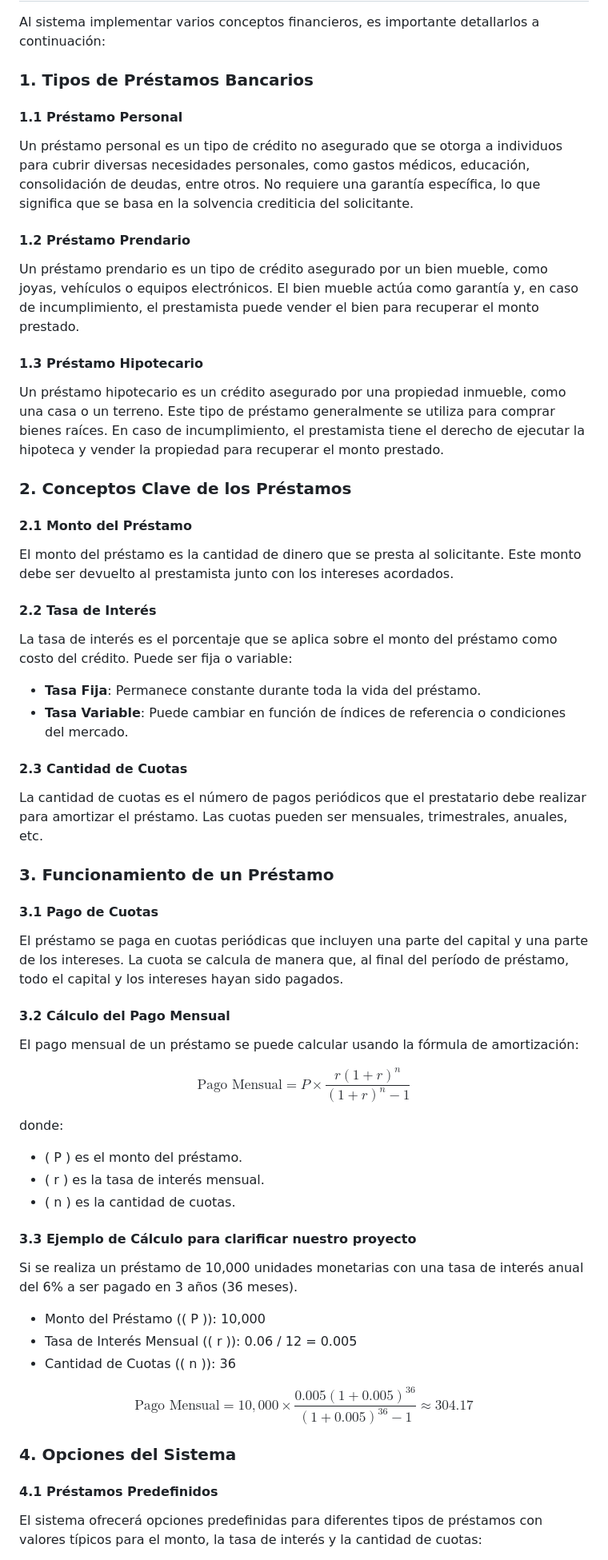
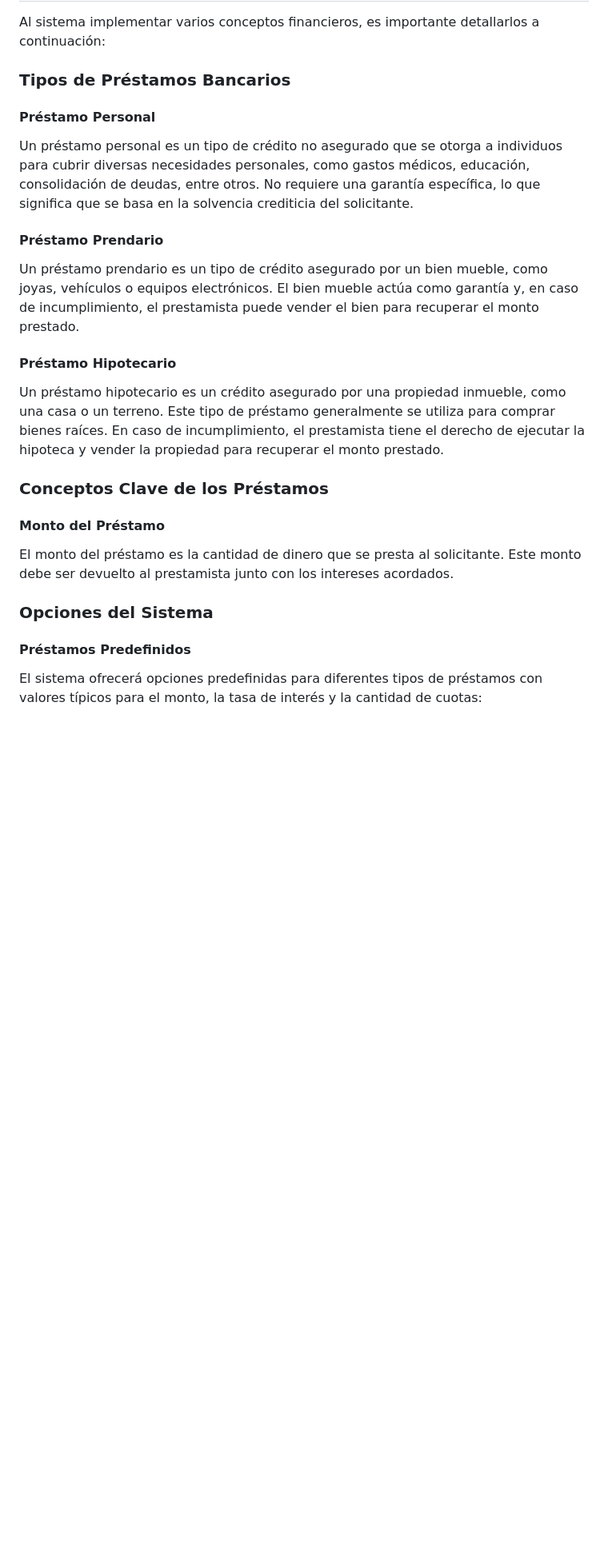
Before and after one commit to felipeaguero04/ie0217-proyecto, a Markdown page: README.md, the part around one of its changes. Shown at 80% size. GitHub-like rendering; blank space fills up the shorter version.

```diff
--- a/README.md
+++ b/README.md
@@ -57,53 +57,22 @@ que tienen los agentes.
 
 ## 2. Información general:
 Al sistema implementar varios conceptos financieros, es importante detallarlos a continuación:
-### 1. Tipos de Préstamos Bancarios
-#### 1.1 Préstamo Personal
+###  Tipos de Préstamos Bancarios
+#### Préstamo Personal
 Un préstamo personal es un tipo de crédito no asegurado que se otorga a individuos para cubrir diversas necesidades personales, como gastos médicos, educación, consolidación de deudas, entre otros. No requiere una garantía específica, lo que significa que se basa en la solvencia crediticia del solicitante.
 
-#### 1.2 Préstamo Prendario
+####  Préstamo Prendario
 Un préstamo prendario es un tipo de crédito asegurado por un bien mueble, como joyas, vehículos o equipos electrónicos. El bien mueble actúa como garantía y, en caso de incumplimiento, el prestamista puede vender el bien para recuperar el monto prestado.
 
-#### 1.3 Préstamo Hipotecario
+#### Préstamo Hipotecario
 Un préstamo hipotecario es un crédito asegurado por una propiedad inmueble, como una casa o un terreno. Este tipo de préstamo generalmente se utiliza para comprar bienes raíces. En caso de incumplimiento, el prestamista tiene el derecho de ejecutar la hipoteca y vender la propiedad para recuperar el monto prestado.
 
-### 2. Conceptos Clave de los Préstamos
-#### 2.1 Monto del Préstamo
+###  Conceptos Clave de los Préstamos
+#### Monto del Préstamo
 El monto del préstamo es la cantidad de dinero que se presta al solicitante. Este monto debe ser devuelto al prestamista junto con los intereses acordados.
 
-#### 2.2 Tasa de Interés
-La tasa de interés es el porcentaje que se aplica sobre el monto del préstamo como costo del crédito. Puede ser fija o variable:
-- **Tasa Fija**: Permanece constante durante toda la vida del préstamo.
-- **Tasa Variable**: Puede cambiar en función de índices de referencia o condiciones del mercado.
-
-#### 2.3 Cantidad de Cuotas
-La cantidad de cuotas es el número de pagos periódicos que el prestatario debe realizar para amortizar el préstamo. Las cuotas pueden ser mensuales, trimestrales, anuales, etc.
-
-### 3. Funcionamiento de un Préstamo
-#### 3.1 Pago de Cuotas
-El préstamo se paga en cuotas periódicas que incluyen una parte del capital y una parte de los intereses. La cuota se calcula de manera que, al final del período de préstamo, todo el capital y los intereses hayan sido pagados.
-
-#### 3.2 Cálculo del Pago Mensual
-El pago mensual de un préstamo se puede calcular usando la fórmula de amortización:
-
-$$ \text{Pago Mensual} = P \times \frac{r(1+r)^n}{(1+r)^n - 1} $$
-
-donde:
-- \( P \) es el monto del préstamo.
-- \( r \) es la tasa de interés mensual.
-- \( n \) es la cantidad de cuotas.
-
-
-#### 3.3 Ejemplo de Cálculo para clarificar nuestro proyecto
-Si se realiza un préstamo de 10,000 unidades monetarias con una tasa de interés anual del 6% a ser pagado en 3 años (36 meses).
-- Monto del Préstamo (\( P \)): 10,000
-- Tasa de Interés Mensual (\( r \)): 0.06 / 12 = 0.005
-- Cantidad de Cuotas (\( n \)): 36
-
-$$ \text{Pago Mensual} = 10,000 \times \frac{0.005(1+0.005)^{36}}{(1+0.005)^{36} - 1} \approx 304.17 $$
-
-### 4. Opciones del Sistema
-#### 4.1 Préstamos Predefinidos
+###  Opciones del Sistema
+#### Préstamos Predefinidos
 El sistema ofrecerá opciones predefinidas para diferentes tipos de préstamos con valores típicos para el monto, la tasa de interés y la cantidad de cuotas:
 - **Préstamo Personal**
 - **Préstamo Prendario**
```
Also changed, not shown: other parts of README.md (+34 -27 lines).
